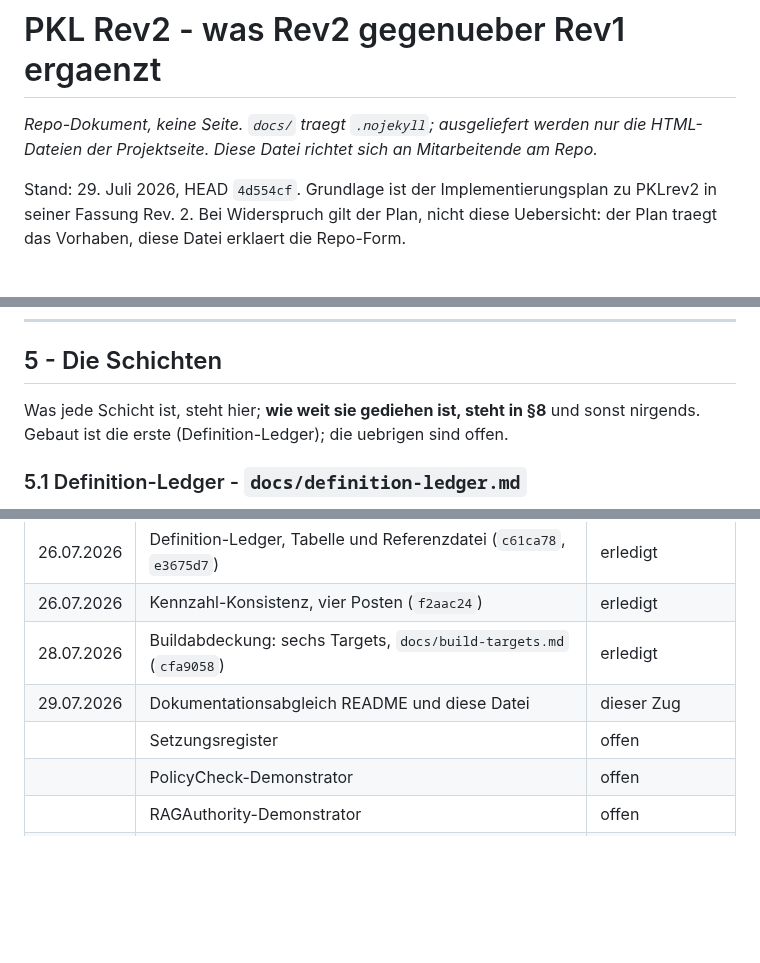
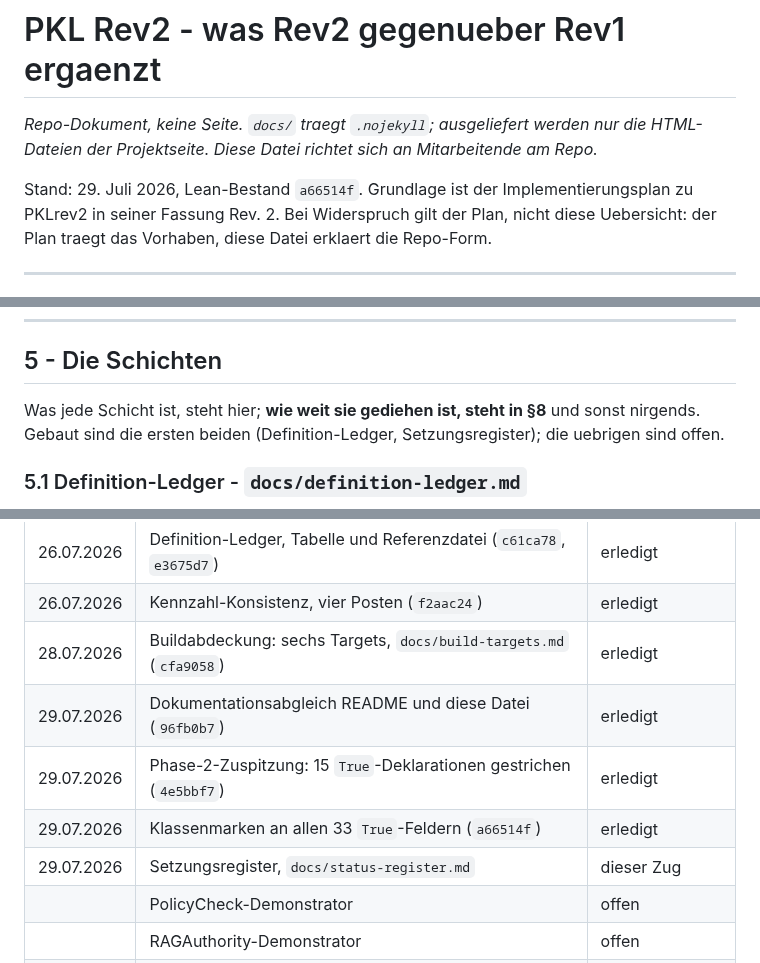
Before and after one commit to Stefan-Raffel/Polykontextural-Logische-Architektur, a Markdown page: docs/rev2-overview.md, 3 parts joined by grey strips. Drawn GitHub-style; blank space fills up the shorter version.

```diff
--- a/docs/rev2-overview.md
+++ b/docs/rev2-overview.md
@@ -3,7 +3,7 @@
 *Repo-Dokument, keine Seite. `docs/` traegt `.nojekyll`; ausgeliefert werden nur die
 HTML-Dateien der Projektseite. Diese Datei richtet sich an Mitarbeitende am Repo.*
 
-Stand: 29. Juli 2026, HEAD `4d554cf`. Grundlage ist der Implementierungsplan zu PKLrev2 in
+Stand: 29. Juli 2026, Lean-Bestand `a66514f`. Grundlage ist der Implementierungsplan zu PKLrev2 in
 seiner Fassung Rev. 2. Bei Widerspruch gilt der Plan, nicht diese Uebersicht: der Plan
 traegt das Vorhaben, diese Datei erklaert die Repo-Form.
 
@@ -95,7 +95,8 @@ nicht: die Kopfmarke sagt, was eine Datei ist, das Statusvokabular sagt es pro B
 ## 5 - Die Schichten
 
 Was jede Schicht ist, steht hier; **wie weit sie gediehen ist, steht in §8** und sonst
-nirgends. Gebaut ist die erste (Definition-Ledger); die uebrigen sind offen.
+nirgends. Gebaut sind die ersten beiden (Definition-Ledger, Setzungsregister); die uebrigen
+sind offen.
 
 ### 5.1 Definition-Ledger - `docs/definition-ledger.md`
 
@@ -186,8 +187,10 @@ leer. Das gilt heute und darf durch keinen Rev2-Zug fallen.
 | 26.07.2026 | Definition-Ledger, Tabelle und Referenzdatei (`c61ca78`, `e3675d7`) | erledigt |
 | 26.07.2026 | Kennzahl-Konsistenz, vier Posten (`f2aac24`) | erledigt |
 | 28.07.2026 | Buildabdeckung: sechs Targets, `docs/build-targets.md` (`cfa9058`) | erledigt |
-| 29.07.2026 | Dokumentationsabgleich README und diese Datei | dieser Zug |
-| | Setzungsregister | offen |
+| 29.07.2026 | Dokumentationsabgleich README und diese Datei (`96fb0b7`) | erledigt |
+| 29.07.2026 | Phase-2-Zuspitzung: 15 `True`-Deklarationen gestrichen (`4e5bbf7`) | erledigt |
+| 29.07.2026 | Klassenmarken an allen 33 `True`-Feldern (`a66514f`) | erledigt |
+| 29.07.2026 | Setzungsregister, `docs/status-register.md` | dieser Zug |
 | | PolicyCheck-Demonstrator | offen |
 | | RAGAuthority-Demonstrator | offen |
 | | Cybersecurity- und Normenhierarchie-Demos | offen |
```
Also changed, not shown: docs/status-register.md (added, +273 -0 lines).
